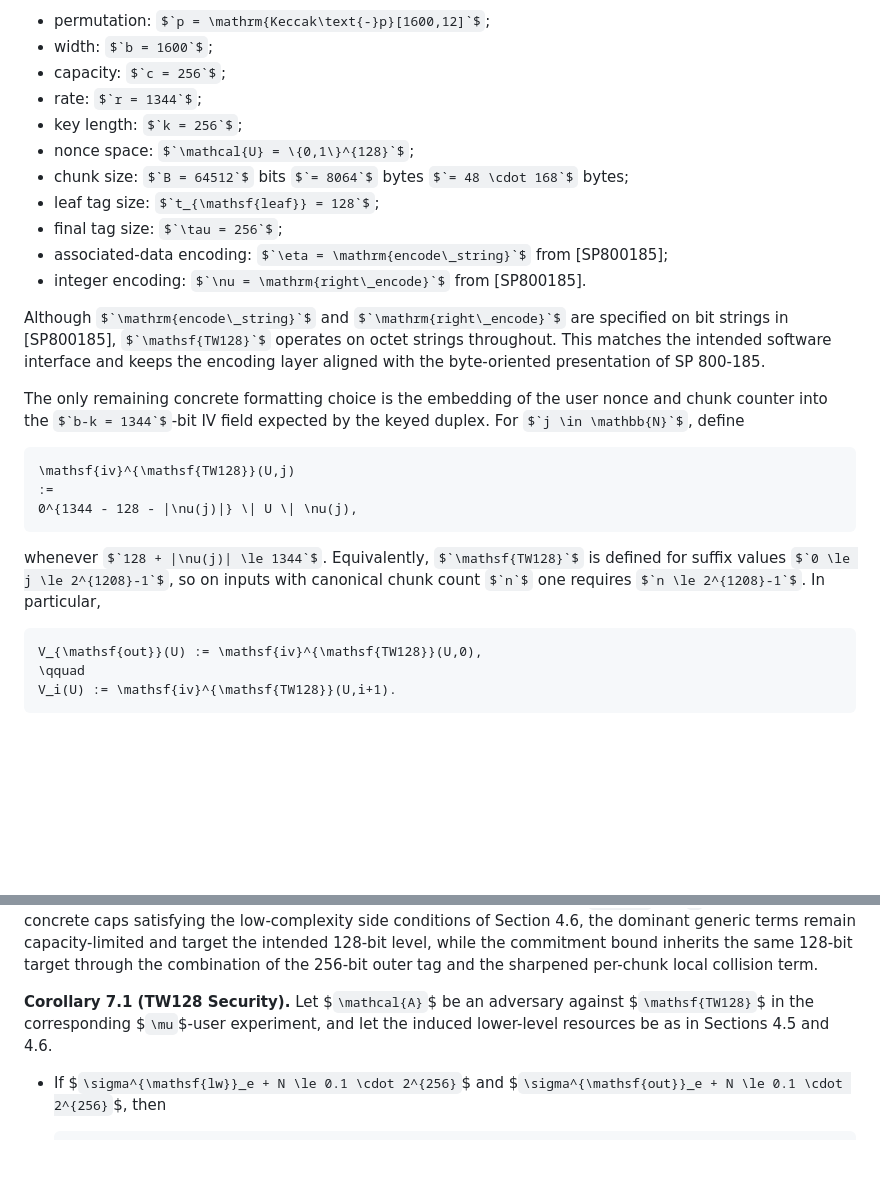
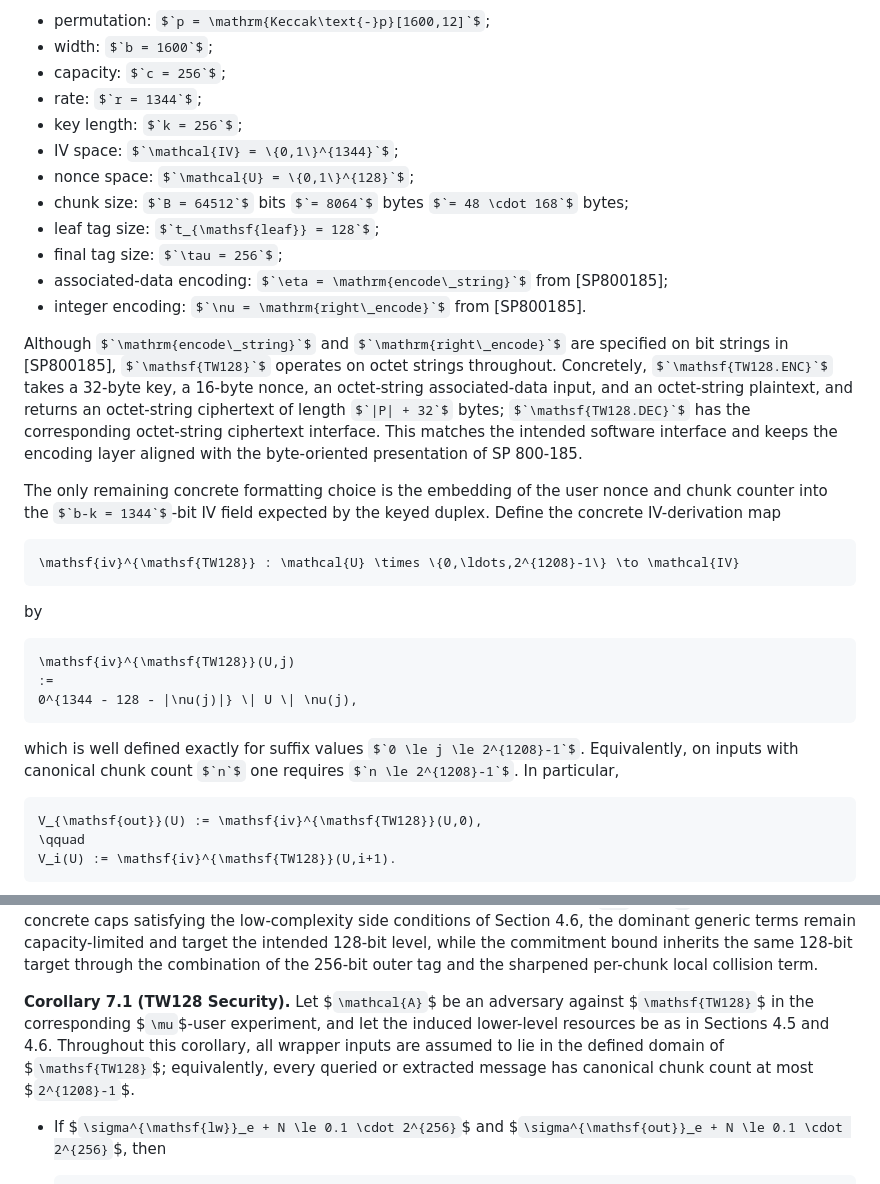
Before and after one commit to codahale/treewrap, a Markdown page: treewrap.md, 2 parts joined by grey strips. GitHub-like rendering; some formulas as TeX source; blank space fills up the shorter version.

Commit message:
Make TW128 instantiation fully typed
Instantiate the concrete IV space for TW128, state the octet-string AEAD interface explicitly, and define iv^TW128 as a map with its formal finite domain so Section 7 matches the abstract TreeWrap parameterization.

````diff
--- a/treewrap.md
+++ b/treewrap.md
@@ -1440,6 +1440,7 @@ The parameter choices are:
 - capacity: $`c = 256`$;
 - rate: $`r = 1344`$;
 - key length: $`k = 256`$;
+- IV space: $`\mathcal{IV} = \{0,1\}^{1344}`$;
 - nonce space: $`\mathcal{U} = \{0,1\}^{128}`$;
 - chunk size: $`B = 64512`$ bits $`= 8064`$ bytes $`= 48 \cdot 168`$ bytes;
 - leaf tag size: $`t_{\mathsf{leaf}} = 128`$;
@@ -1447,9 +1448,15 @@ The parameter choices are:
 - associated-data encoding: $`\eta = \mathrm{encode\_string}`$ from [SP800185];
 - integer encoding: $`\nu = \mathrm{right\_encode}`$ from [SP800185].
 
-Although $`\mathrm{encode\_string}`$ and $`\mathrm{right\_encode}`$ are specified on bit strings in [SP800185], $`\mathsf{TW128}`$ operates on octet strings throughout. This matches the intended software interface and keeps the encoding layer aligned with the byte-oriented presentation of SP 800-185.
-
-The only remaining concrete formatting choice is the embedding of the user nonce and chunk counter into the $`b-k = 1344`$-bit IV field expected by the keyed duplex. For $`j \in \mathbb{N}`$, define
+Although $`\mathrm{encode\_string}`$ and $`\mathrm{right\_encode}`$ are specified on bit strings in [SP800185], $`\mathsf{TW128}`$ operates on octet strings throughout. Concretely, $`\mathsf{TW128.ENC}`$ takes a 32-byte key, a 16-byte nonce, an octet-string associated-data input, and an octet-string plaintext, and returns an octet-string ciphertext of length $`|P| + 32`$ bytes; $`\mathsf{TW128.DEC}`$ has the corresponding octet-string ciphertext interface. This matches the intended software interface and keeps the encoding layer aligned with the byte-oriented presentation of SP 800-185.
+
+The only remaining concrete formatting choice is the embedding of the user nonce and chunk counter into the $`b-k = 1344`$-bit IV field expected by the keyed duplex. Define the concrete IV-derivation map
+
+```math
+\mathsf{iv}^{\mathsf{TW128}} : \mathcal{U} \times \{0,\ldots,2^{1208}-1\} \to \mathcal{IV}
+```
+
+by
 
 ```math
 \mathsf{iv}^{\mathsf{TW128}}(U,j)
@@ -1457,7 +1464,7 @@ The only remaining concrete formatting choice is the embedding of the user nonce
 0^{1344 - 128 - |\nu(j)|} \| U \| \nu(j),
 ```
 
-whenever $`128 + |\nu(j)| \le 1344`$. Equivalently, $`\mathsf{TW128}`$ is defined for suffix values $`0 \le j \le 2^{1208}-1`$, so on inputs with canonical chunk count $`n`$ one requires $`n \le 2^{1208}-1`$. In particular,
+which is well defined exactly for suffix values $`0 \le j \le 2^{1208}-1`$. Equivalently, on inputs with canonical chunk count $`n`$ one requires $`n \le 2^{1208}-1`$. In particular,
 
 ```math
 V_{\mathsf{out}}(U) := \mathsf{iv}^{\mathsf{TW128}}(U,0),
@@ -1577,7 +1584,7 @@ so the outer contribution also matches the intended 128-bit generic target.
 
 Substituting these parameters into Theorems 5.1, 5.2, and 5.4 yields the concrete parameterized security statements for $`\mathsf{TW128}`$. On the AE side, these remain $`\mu`$-user, $`N`$-query formulas: the imported KD/IXIF terms of Theorems 5.1 and 5.2 retain their explicit dependence on both $`\mu`$ and $`N`$, so a fully numeric deployment claim must fix concrete caps for those quantities and then evaluate the imported [Men23] expressions. The present section therefore fixes the algorithmic parameters and the exact terms to be evaluated, but does not bake in deployment-specific values of $`\mu`$ or $`N`$. Under any such concrete caps satisfying the low-complexity side conditions of Section 4.6, the dominant generic terms remain capacity-limited and target the intended 128-bit level, while the commitment bound inherits the same 128-bit target through the combination of the 256-bit outer tag and the sharpened per-chunk local collision term.
 
-**Corollary 7.1 (TW128 Security).** Let $`\mathcal{A}`$ be an adversary against $`\mathsf{TW128}`$ in the corresponding $`\mu`$-user experiment, and let the induced lower-level resources be as in Sections 4.5 and 4.6.
+**Corollary 7.1 (TW128 Security).** Let $`\mathcal{A}`$ be an adversary against $`\mathsf{TW128}`$ in the corresponding $`\mu`$-user experiment, and let the induced lower-level resources be as in Sections 4.5 and 4.6. Throughout this corollary, all wrapper inputs are assumed to lie in the defined domain of $`\mathsf{TW128}`$; equivalently, every queried or extracted message has canonical chunk count at most $`2^{1208}-1`$.
 
 - If $`\sigma^{\mathsf{lw}}_e + N \le 0.1 \cdot 2^{256}`$ and $`\sigma^{\mathsf{out}}_e + N \le 0.1 \cdot 2^{256}`$, then
 
````
